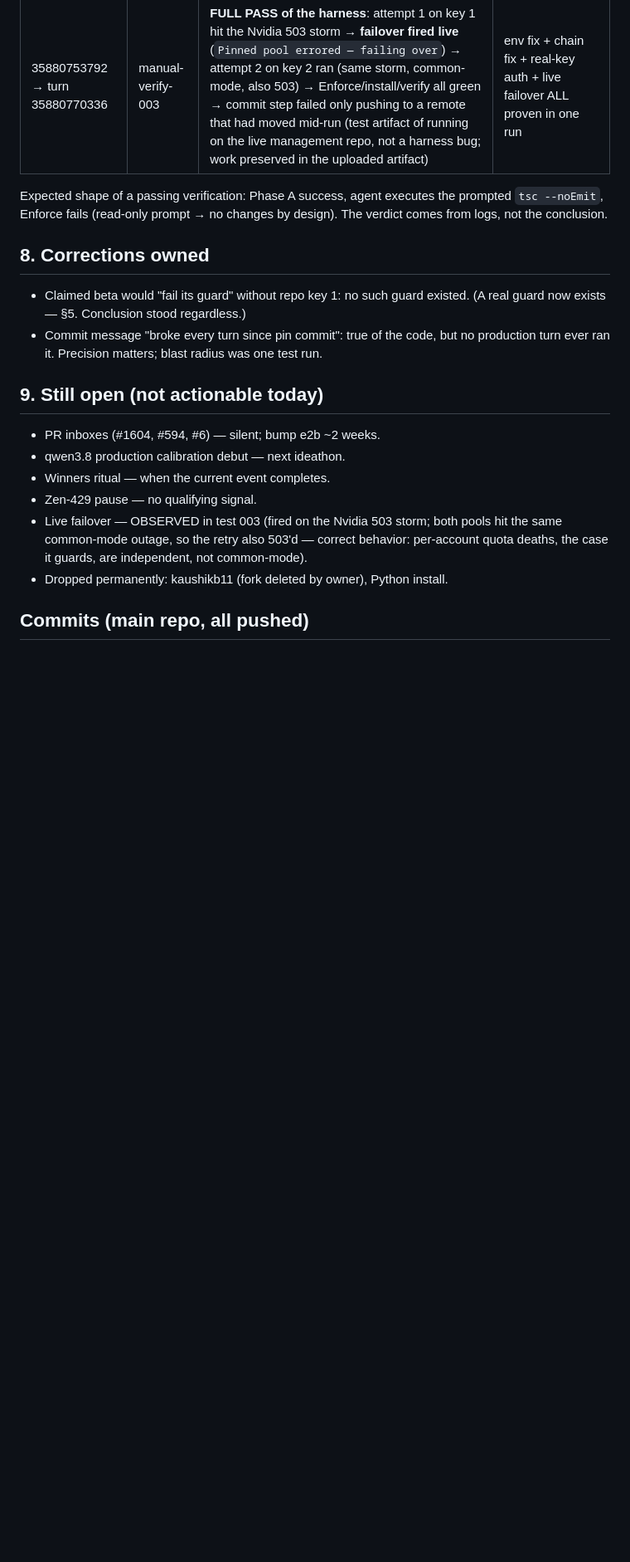
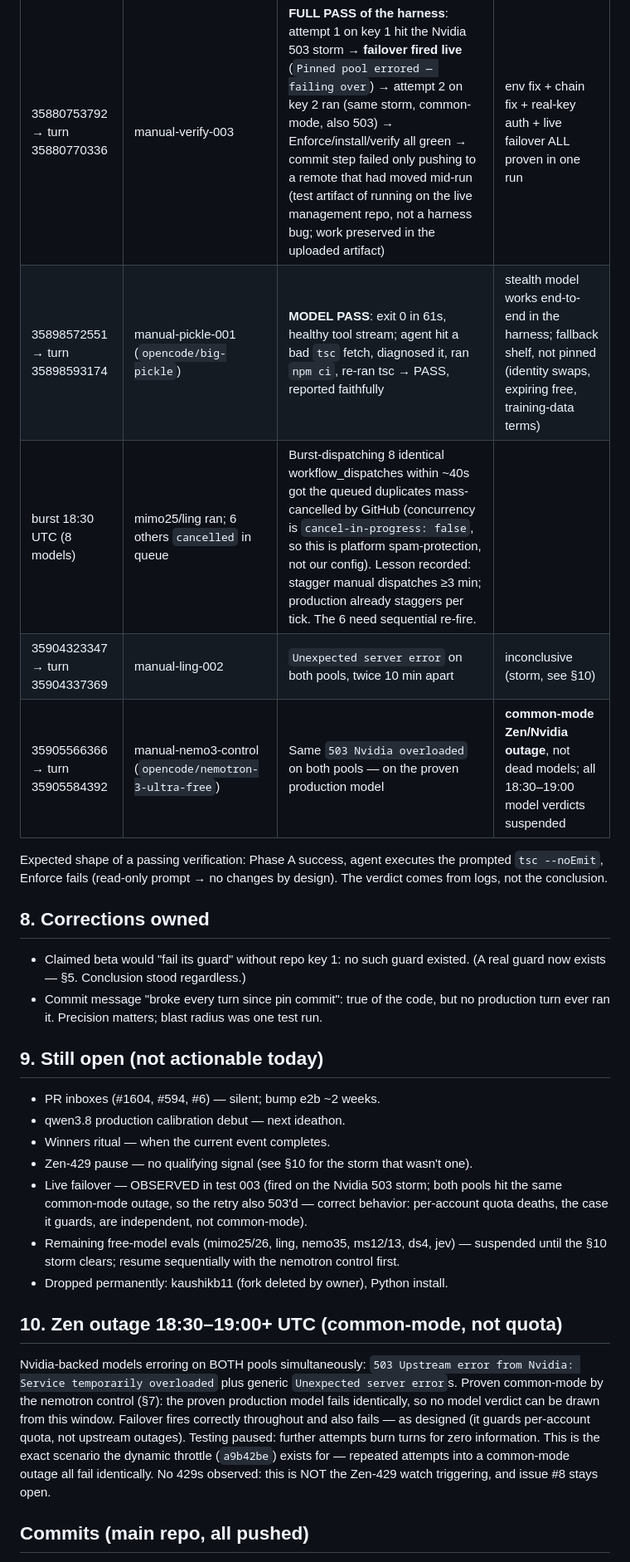
Before and after one commit to sadi21863-bit/AI_arena_hackathon, a Markdown page: docs/INCIDENT_2026-09-23_HARNESS.md, the part around the change. Shown at 83% size. Rendered like a GitHub page; blank space fills up the shorter version.

Commit message:
docs: incident §7 test table + §10 Zen outage, pickle verdict, eval pause

```diff
--- a/docs/INCIDENT_2026-09-23_HARNESS.md
+++ b/docs/INCIDENT_2026-09-23_HARNESS.md
@@ -92,6 +92,10 @@ and fixed without touching a live event.
 | 35877812285 → turn 35877839705 | manual-verify-001 | Phase A failed (`-e: command not found`) | env fix PROVEN (poison intact, unexecuted); caught Bug A |
 | 35879537840 → turn 35879558683 | manual-verify-002 | Phase A ok, agent ran, `503 Nvidia overloaded`, Enforce failed by design | chain fix PROVEN; caught Bug B (empty key) |
 | 35880753792 → turn 35880770336 | manual-verify-003 | **FULL PASS of the harness**: attempt 1 on key 1 hit the Nvidia 503 storm → **failover fired live** (`Pinned pool errored — failing over`) → attempt 2 on key 2 ran (same storm, common-mode, also 503) → Enforce/install/verify all green → commit step failed only pushing to a remote that had moved mid-run (test artifact of running on the live management repo, not a harness bug; work preserved in the uploaded artifact) | env fix + chain fix + real-key auth + live failover ALL proven in one run |
+| 35898572551 → turn 35898593174 | manual-pickle-001 (`opencode/big-pickle`) | **MODEL PASS**: exit 0 in 61s, healthy tool stream; agent hit a bad `tsc` fetch, diagnosed it, ran `npm ci`, re-ran tsc → PASS, reported faithfully | stealth model works end-to-end in the harness; fallback shelf, not pinned (identity swaps, expiring free, training-data terms) |
+| burst 18:30 UTC (8 models) | mimo25/ling ran; 6 others `cancelled` in queue | Burst-dispatching 8 identical workflow_dispatches within ~40s got the queued duplicates mass-cancelled by GitHub (concurrency is `cancel-in-progress: false`, so this is platform spam-protection, not our config). Lesson recorded: stagger manual dispatches ≥3 min; production already staggers per tick. The 6 need sequential re-fire. |
+| 35904323347 → turn 35904337369 | manual-ling-002 | `Unexpected server error` on both pools, twice 10 min apart | inconclusive (storm, see §10) |
+| 35905566366 → turn 35905584392 | manual-nemo3-control (`opencode/nemotron-3-ultra-free`) | Same `503 Nvidia overloaded` on both pools — on the proven production model | **common-mode Zen/Nvidia outage**, not dead models; all 18:30–19:00 model verdicts suspended |
 
 Expected shape of a passing verification: Phase A success, agent executes
 the prompted `tsc --noEmit`, Enforce fails (read-only prompt → no changes
@@ -106,16 +110,32 @@ by design). The verdict comes from logs, not the conclusion.
   one test run.
 
 ## 9. Still open (not actionable today)
-
 - PR inboxes (#1604, #594, #6) — silent; bump e2b ~2 weeks.
 - qwen3.8 production calibration debut — next ideathon.
 - Winners ritual — when the current event completes.
-- Zen-429 pause — no qualifying signal.
+- Zen-429 pause — no qualifying signal (see §10 for the storm that wasn't one).
 - Live failover — OBSERVED in test 003 (fired on the Nvidia 503 storm;
   both pools hit the same common-mode outage, so the retry also 503'd —
   correct behavior: per-account quota deaths, the case it guards, are
   independent, not common-mode).
+- Remaining free-model evals (mimo25/26, ling, nemo35, ms12/13, ds4, jev) —
+  suspended until the §10 storm clears; resume sequentially with the
+  nemotron control first.
 - Dropped permanently: kaushikb11 (fork deleted by owner), Python install.
+
+## 10. Zen outage 18:30–19:00+ UTC (common-mode, not quota)
+
+Nvidia-backed models erroring on BOTH pools simultaneously: `503 Upstream
+error from Nvidia: Service temporarily overloaded` plus generic
+`Unexpected server error`s. Proven common-mode by the nemotron control
+(§7): the proven production model fails identically, so no model verdict
+can be drawn from this window. Failover fires correctly throughout and
+also fails — as designed (it guards per-account quota, not upstream
+outages). Testing paused: further attempts burn turns for zero
+information. This is the exact scenario the dynamic throttle
+(`a9b42be`) exists for — repeated attempts into a common-mode outage all
+fail identically. No 429s observed: this is NOT the Zen-429 watch
+triggering, and issue #8 stays open.
 
 ## Commits (main repo, all pushed)
 
```
